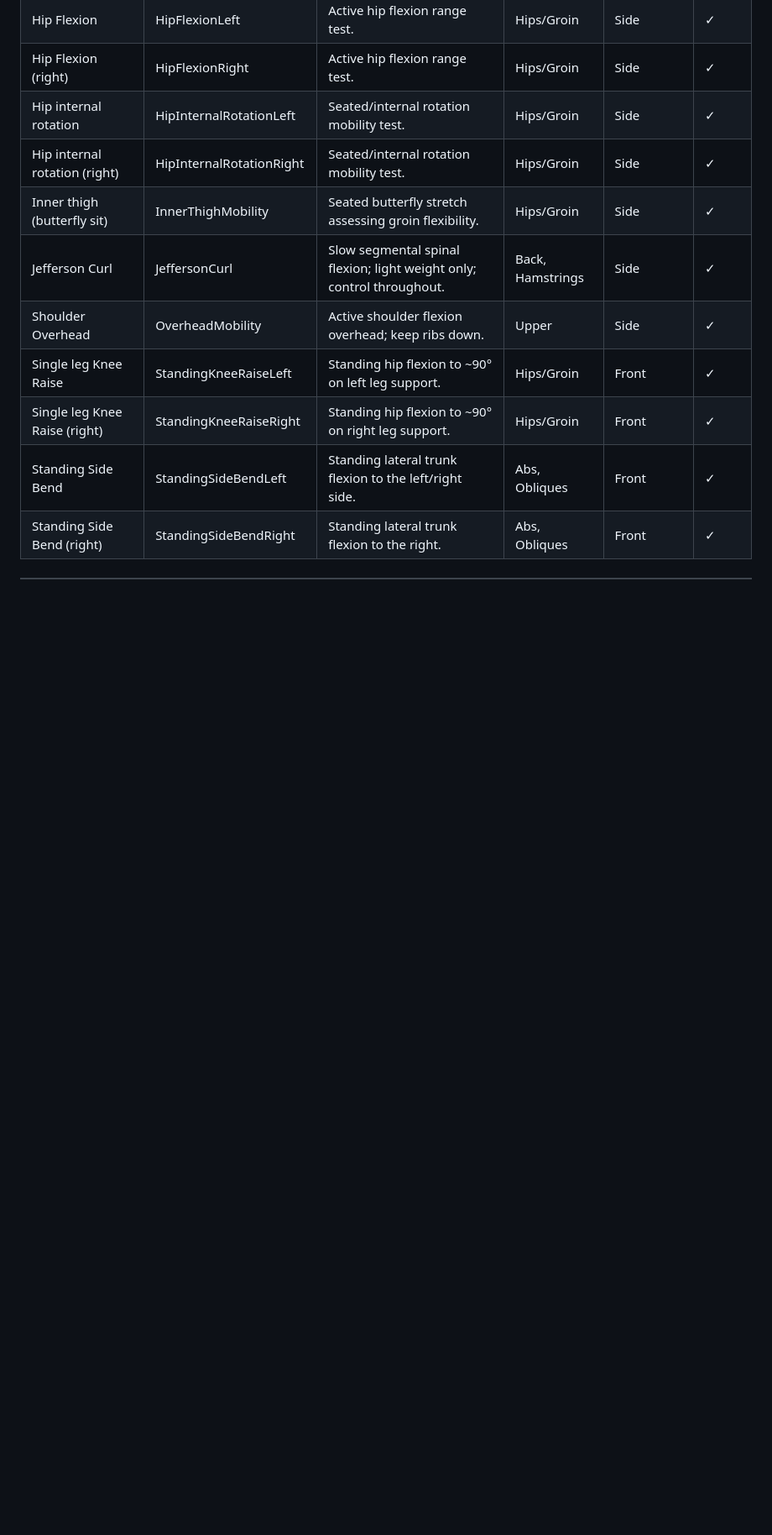
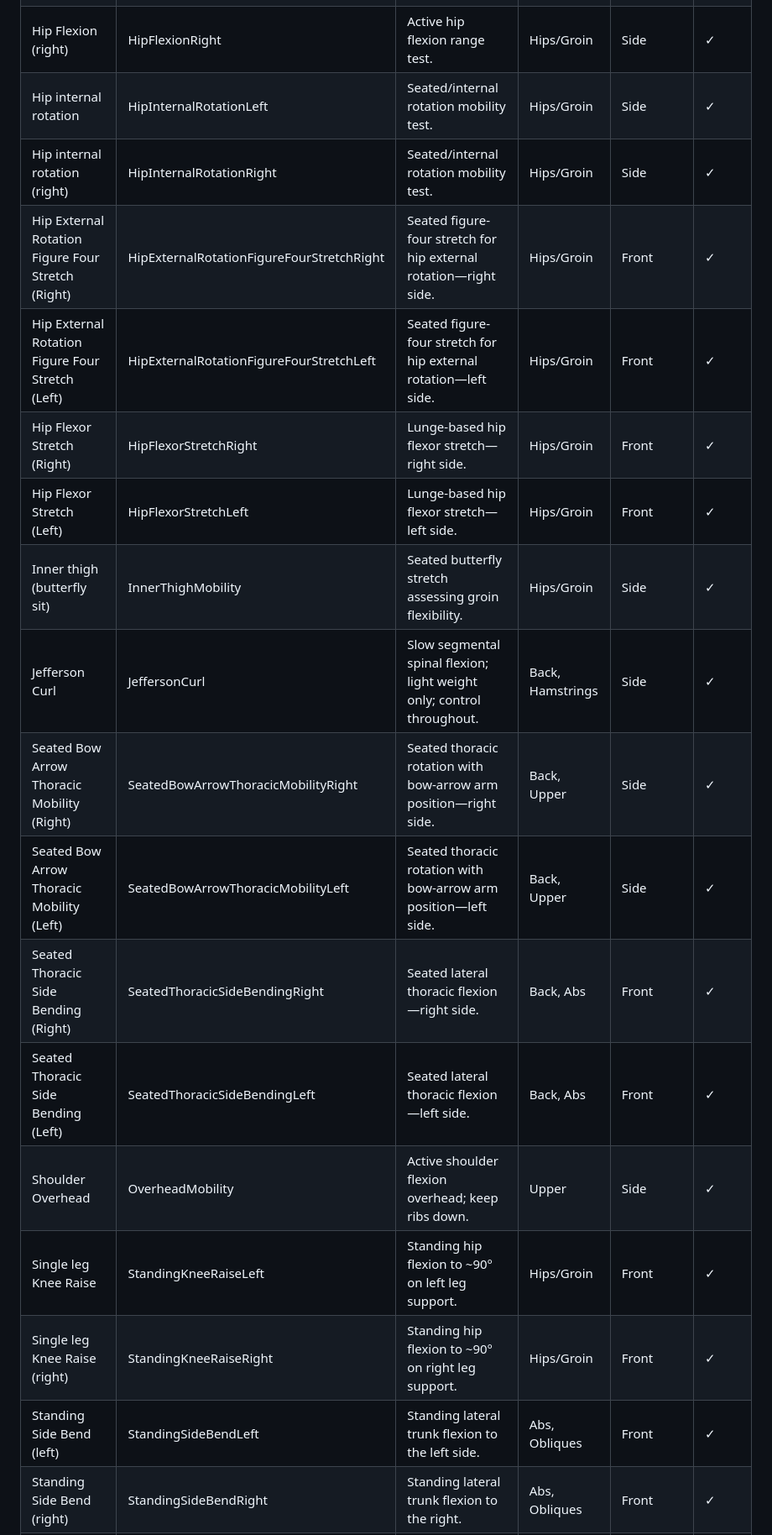
Before and after one commit to sency-ai/smkit-sdk, a Markdown page: SDK-Movement-Catalog.md, the part around one of its changes. Shown at 84% size. Rendered like a GitHub page; blank space fills up the shorter version.

```diff
--- a/SDK-Movement-Catalog.md
+++ b/SDK-Movement-Catalog.md
@@ -95,10 +111,18 @@ This catalog lists **every movement currently defined in the SDK** and the strin
 | Hip Flexion (right) | HipFlexionRight | Active hip flexion range test. | Hips/Groin | Side | ✓ |
 | Hip internal rotation | HipInternalRotationLeft | Seated/internal rotation mobility test. | Hips/Groin | Side | ✓ |
 | Hip internal rotation (right) | HipInternalRotationRight | Seated/internal rotation mobility test. | Hips/Groin | Side | ✓ |
+| Hip External Rotation Figure Four Stretch (Right) | HipExternalRotationFigureFourStretchRight | Seated figure-four stretch for hip external rotation—right side. | Hips/Groin | Front | ✓ |
+| Hip External Rotation Figure Four Stretch (Left) | HipExternalRotationFigureFourStretchLeft | Seated figure-four stretch for hip external rotation—left side. | Hips/Groin | Front | ✓ |
+| Hip Flexor Stretch (Right) | HipFlexorStretchRight | Lunge-based hip flexor stretch—right side. | Hips/Groin | Front | ✓ |
+| Hip Flexor Stretch (Left) | HipFlexorStretchLeft | Lunge-based hip flexor stretch—left side. | Hips/Groin | Front | ✓ |
 | Inner thigh (butterfly sit) | InnerThighMobility | Seated butterfly stretch assessing groin flexibility. | Hips/Groin | Side | ✓ |
 | Jefferson Curl | JeffersonCurl | Slow segmental spinal flexion; light weight only; control throughout. | Back, Hamstrings | Side | ✓ |
+| Seated Bow Arrow Thoracic Mobility (Right) | SeatedBowArrowThoracicMobilityRight | Seated thoracic rotation with bow-arrow arm position—right side. | Back, Upper | Side | ✓ |
+| Seated Bow Arrow Thoracic Mobility (Left) | SeatedBowArrowThoracicMobilityLeft | Seated thoracic rotation with bow-arrow arm position—left side. | Back, Upper | Side | ✓ |
+| Seated Thoracic Side Bending (Right) | SeatedThoracicSideBendingRight | Seated lateral thoracic flexion—right side. | Back, Abs | Front | ✓ |
+| Seated Thoracic Side Bending (Left) | SeatedThoracicSideBendingLeft | Seated lateral thoracic flexion—left side. | Back, Abs | Front | ✓ |
 | Shoulder Overhead | OverheadMobility | Active shoulder flexion overhead; keep ribs down. | Upper | Side | ✓ |
 | Single leg Knee Raise | StandingKneeRaiseLeft | Standing hip flexion to ~90° on left leg support. | Hips/Groin | Front | ✓ |
 | Single leg Knee Raise (right) | StandingKneeRaiseRight | Standing hip flexion to ~90° on right leg support. | Hips/Groin | Front | ✓ |
-| Standing Side Bend | StandingSideBendLeft | Standing lateral trunk flexion to the left/right side. | Abs, Obliques | Front | ✓ |
+| Standing Side Bend (left) | StandingSideBendLeft | Standing lateral trunk flexion to the left side. | Abs, Obliques | Front | ✓ |
 | Standing Side Bend (right) | StandingSideBendRight | Standing lateral trunk flexion to the right. | Abs, Obliques | Front | ✓ |
```
Also changed, not shown: other parts of SDK-Movement-Catalog.md (+27 -2 lines).
